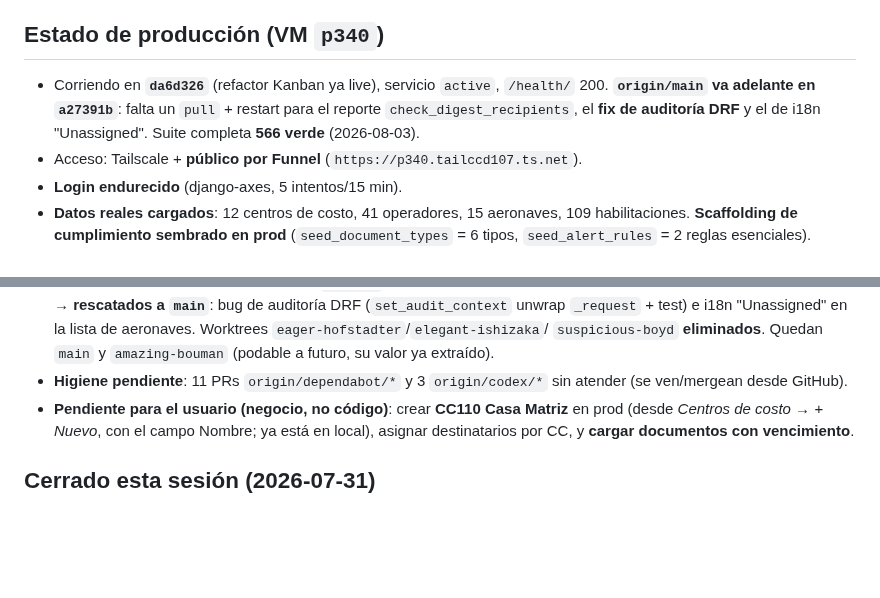
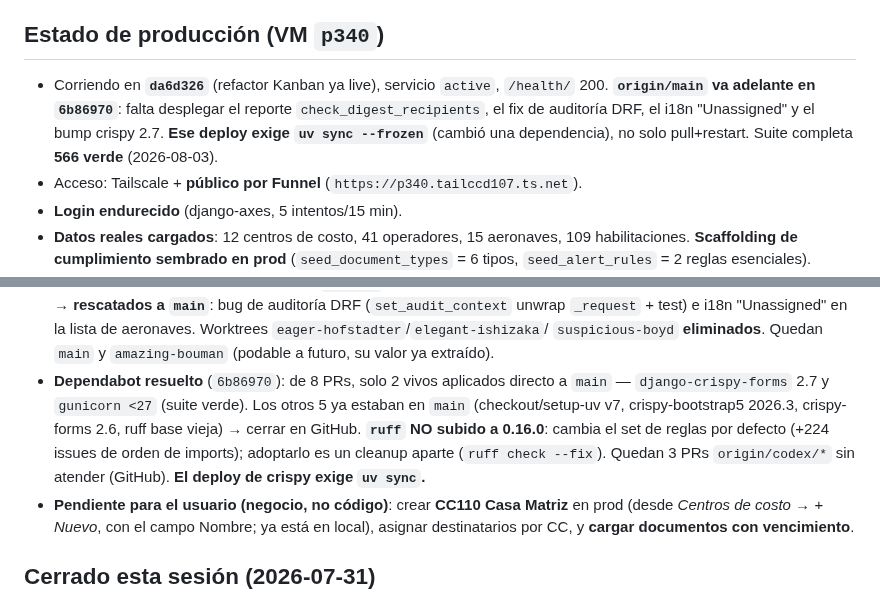
Before and after one commit to DovaCrii/AeroControl, a Markdown page: HANDOFF.md, 2 parts joined by grey strips. Drawn GitHub-style; blank space fills up the shorter version.

Commit message:
docs: record dependabot outcome (crispy 2.7, gunicorn <27; ruff held)
CHANGELOG under Changed and HANDOFF: two live bumps applied, five PRs already on
main, ruff 0.16.0 deferred. Notes the crispy deploy needs uv sync.

```diff
--- a/HANDOFF.md
+++ b/HANDOFF.md
@@ -6,9 +6,10 @@
 
 ## Estado de producción (VM `p340`)
 - Corriendo en **`da6d326`** (refactor Kanban ya live), servicio `active`,
-  `/health/` 200. **`origin/main` va adelante en `a27391b`**: falta un `pull` +
-  restart para el reporte `check_digest_recipients`, el **fix de auditoría DRF**
-  y el de i18n "Unassigned". Suite completa **566 verde** (2026-08-03).
+  `/health/` 200. **`origin/main` va adelante en `6b86970`**: falta desplegar el
+  reporte `check_digest_recipients`, el fix de auditoría DRF, el i18n "Unassigned"
+  y el bump crispy 2.7. **Ese deploy exige `uv sync --frozen`** (cambió una
+  dependencia), no solo pull+restart. Suite completa **566 verde** (2026-08-03).
 - Acceso: Tailscale + **público por Funnel** (`https://p340.tailccd107.ts.net`).
 - **Login endurecido** (django-axes, 5 intentos/15 min).
 - **Datos reales cargados**: 12 centros de costo, 41 operadores, 15 aeronaves,
@@ -57,8 +58,13 @@
   en la lista de aeronaves. Worktrees `eager-hofstadter`/`elegant-ishizaka`/
   `suspicious-boyd` **eliminados**. Quedan `main` y `amazing-bouman` (podable a
   futuro, su valor ya extraído).
-- **Higiene pendiente**: 11 PRs `origin/dependabot/*` y 3 `origin/codex/*` sin
-  atender (se ven/mergean desde GitHub).
+- **Dependabot resuelto** (`6b86970`): de 8 PRs, solo 2 vivos aplicados directo
+  a `main` — `django-crispy-forms` 2.7 y `gunicorn <27` (suite verde). Los otros
+  5 ya estaban en `main` (checkout/setup-uv v7, crispy-bootstrap5 2026.3,
+  crispy-forms 2.6, ruff base vieja) → cerrar en GitHub. **`ruff` NO subido a
+  0.16.0**: cambia el set de reglas por defecto (+224 issues de orden de
+  imports); adoptarlo es un cleanup aparte (`ruff check --fix`). Quedan 3 PRs
+  `origin/codex/*` sin atender (GitHub). **El deploy de crispy exige `uv sync`.**
 - **Pendiente para el usuario (negocio, no código)**: crear **CC110 Casa Matriz**
   en prod (desde *Centros de costo → + Nuevo*, con el campo Nombre; ya está en
   local), asignar destinatarios por CC, y **cargar documentos con vencimiento**.
```
Also changed, not shown: CHANGELOG.md (+5 -0 lines).
